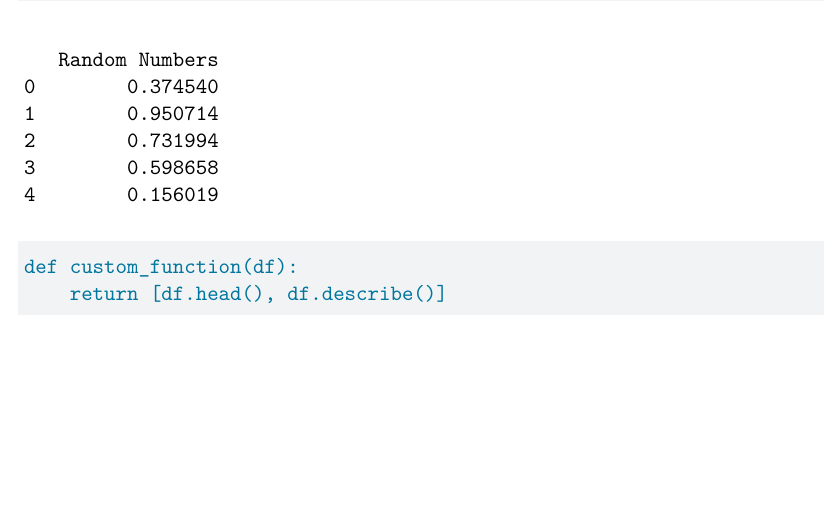
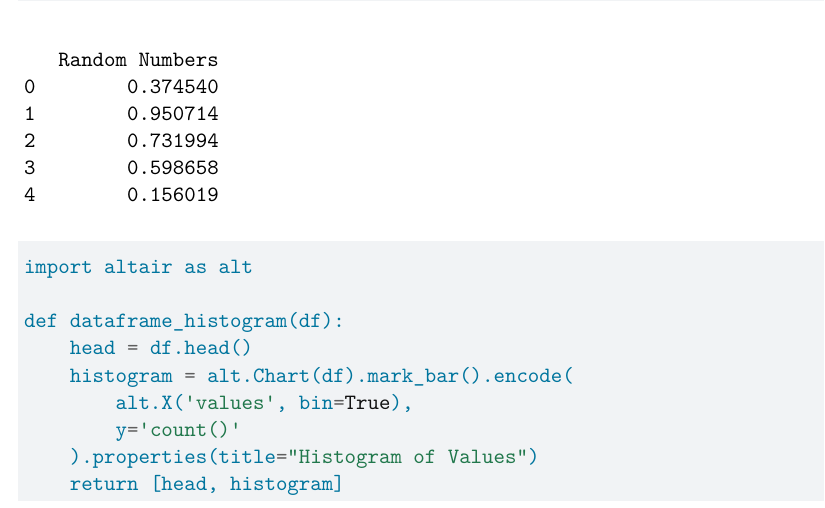
Before and after one commit to jameswkj/KJ-Partner-PS3, a Quarto document (ps3_pair-1.qmd): part of the page, cut so that both start at the same text, the shorter picture padded with empty space. Rendered offline with R 4.5, knitr and Pandoc in place of Quarto, then LaTeX, with nearby package versions.

Commit message:
Modified function to return head and histogram

````diff
--- a/ps3_pair-1.qmd
+++ b/ps3_pair-1.qmd
@@ -30,7 +30,13 @@
 
 preview_data(data)
 
-def custom_function(df):
-    return [df.head(), df.describe()]
+import altair as alt
 
+def dataframe_histogram(df):
+    head = df.head()
+    histogram = alt.Chart(df).mark_bar().encode(
+        alt.X('values', bin=True),
+        y='count()'
+    ).properties(title="Histogram of Values")
+    return [head, histogram]
 ```
````
